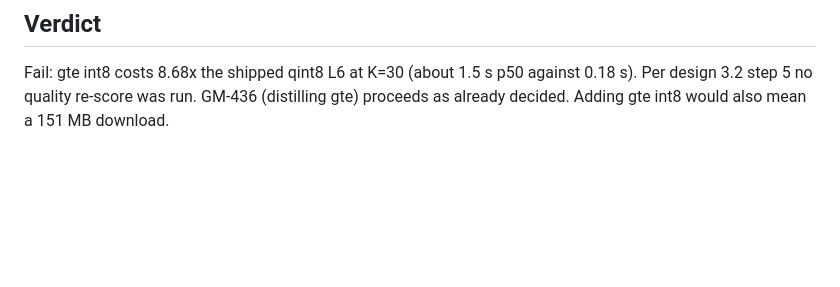
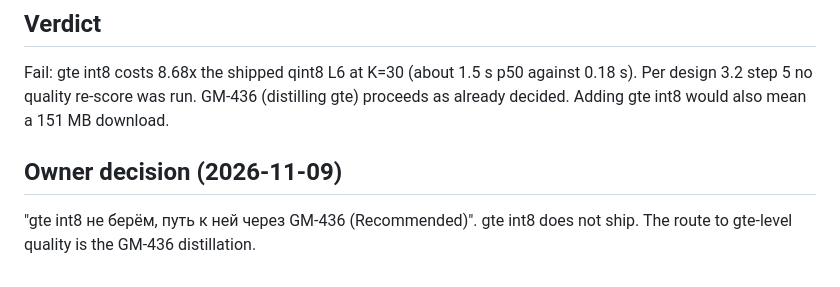
Before and after one commit to madmurdok/g-mesh, a Markdown page: docs/results/gm-700-gte-int8-probe.md, the part around the change. Drawn GitHub-style; blank space fills up the shorter version.

Commit message:
docs(results): GM-700 gte int8 owner decision
Co-Authored-By: Claude Opus 5.5 <noreply@anthropic.com>
Claude-Session: https://claude.ai/code/session_016GtYtE1QGy12mDc75KPk5R

```diff
--- a/docs/results/gm-700-gte-int8-probe.md
+++ b/docs/results/gm-700-gte-int8-probe.md
@@ -43,3 +43,7 @@ Pooled K=30 p50 (mean of the two arm p50s): L6 fp32 585.5, L6 qint8 180.8, gte i
 ## Verdict
 
 Fail: gte int8 costs 8.68x the shipped qint8 L6 at K=30 (about 1.5 s p50 against 0.18 s). Per design 3.2 step 5 no quality re-score was run. GM-436 (distilling gte) proceeds as already decided. Adding gte int8 would also mean a 151 MB download.
+
+## Owner decision (2026-11-09)
+
+"gte int8 не берём, путь к ней через GM-436 (Recommended)". gte int8 does not ship. The route to gte-level quality is the GM-436 distillation.
```
